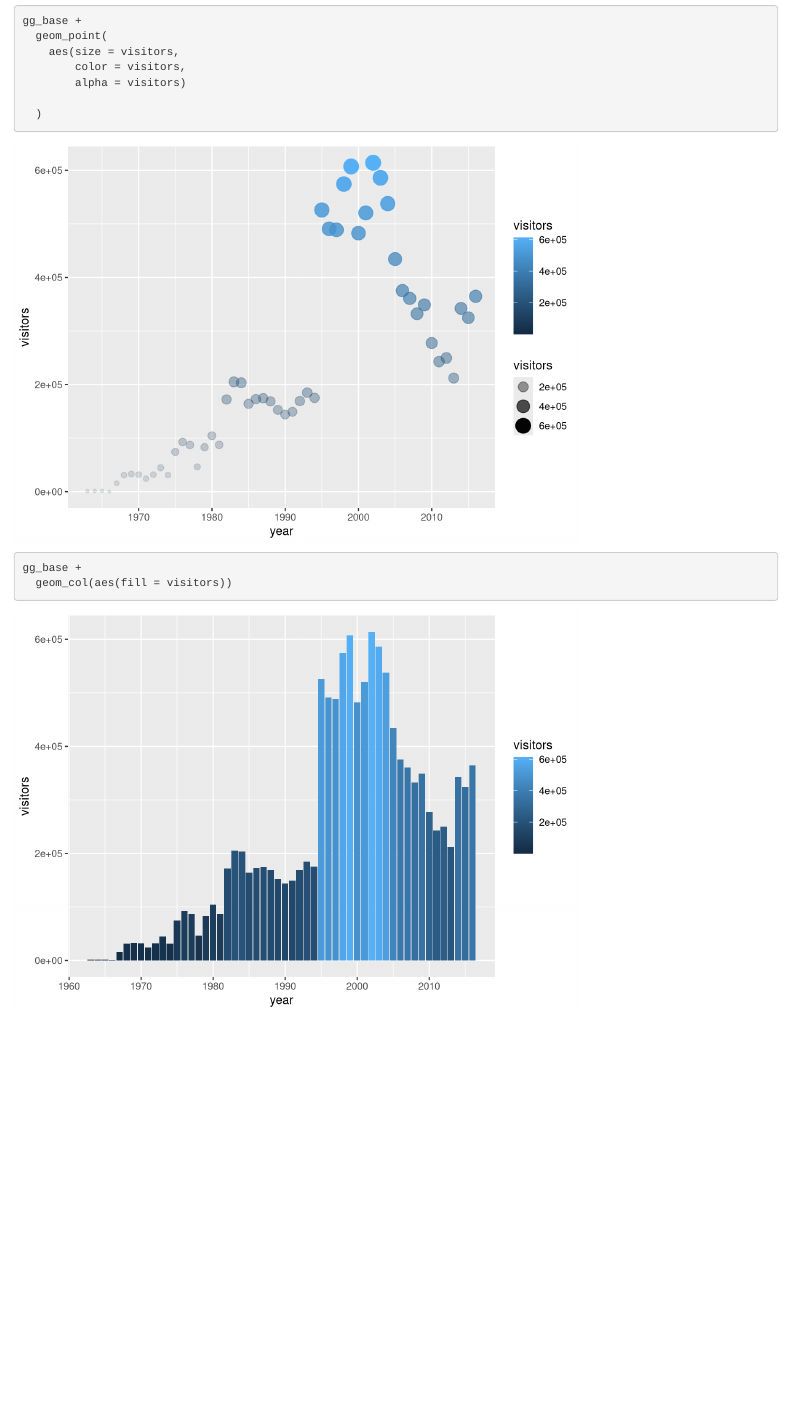
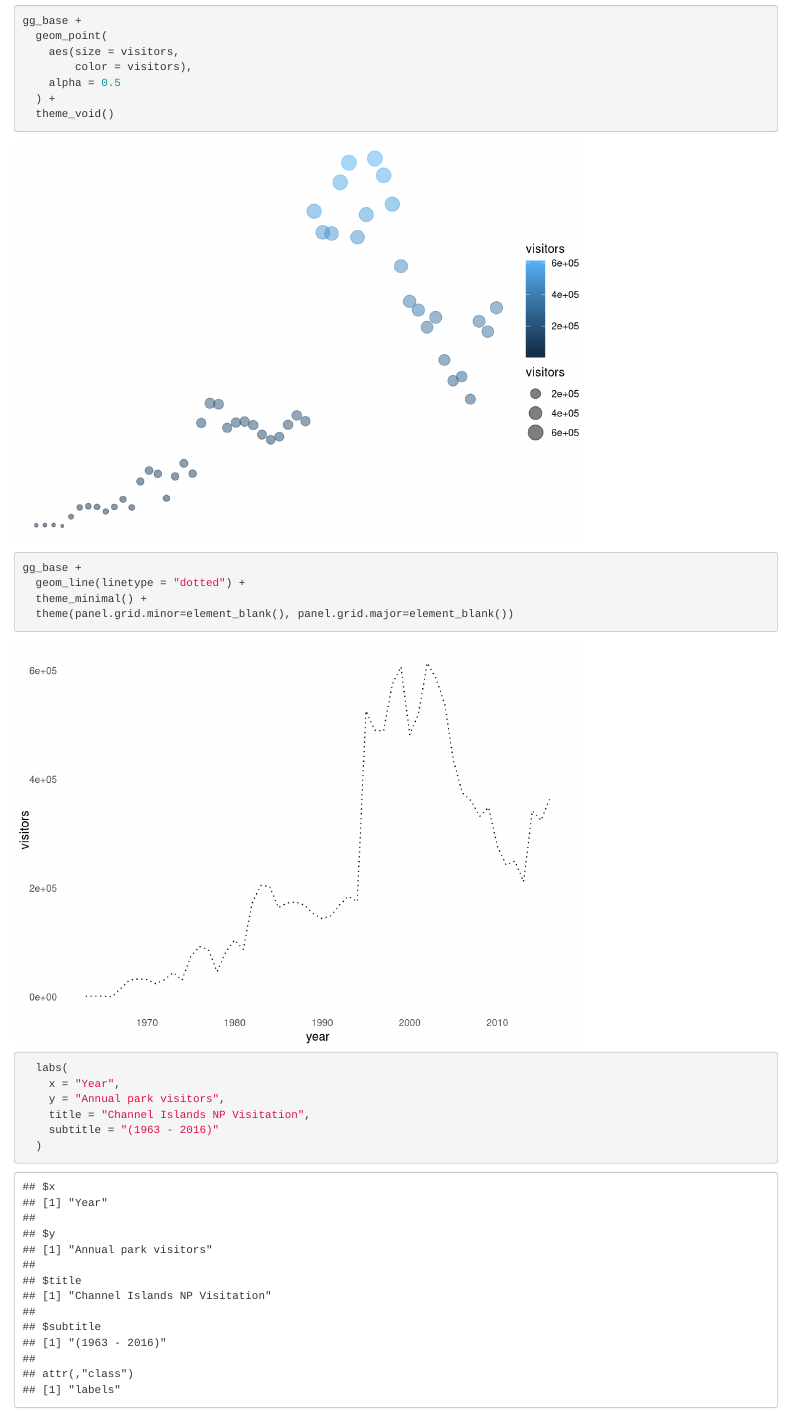
Before and after one commit to melitusj/r-workshop, an R Markdown document (plots-ggplot.Rmd): the page in a window 1100 px wide, from 2560 px down. Rendered offline with R 4.5, knitr and Pandoc, with nearby package versions.

Commit message:
Finished segment on ggplot. . .

````diff
--- a/plots-ggplot.Rmd
+++ b/plots-ggplot.Rmd
@@ -49,12 +49,20 @@ gg_base +
 gg_base +
   geom_point(
     aes(size = visitors,
-        color = visitors,
-        alpha = visitors)
-
-  )
+        color = visitors),
+    alpha = 0.5
+  ) +
+  theme_void()
 ```
 ```{r}
 gg_base +
-  geom_col(aes(fill = visitors))
+  geom_line(linetype = "dotted") +
+  theme_minimal() +
+  theme(panel.grid.minor=element_blank(), panel.grid.major=element_blank())
+  labs(
+    x = "Year",
+    y = "Annual park visitors",
+    title = "Channel Islands NP Visitation",
+    subtitle = "(1963 - 2016)"
+  )
 ```
````
Also changed, not shown: Figures/np_graph.jpg (added), plots-ggplot.html.
